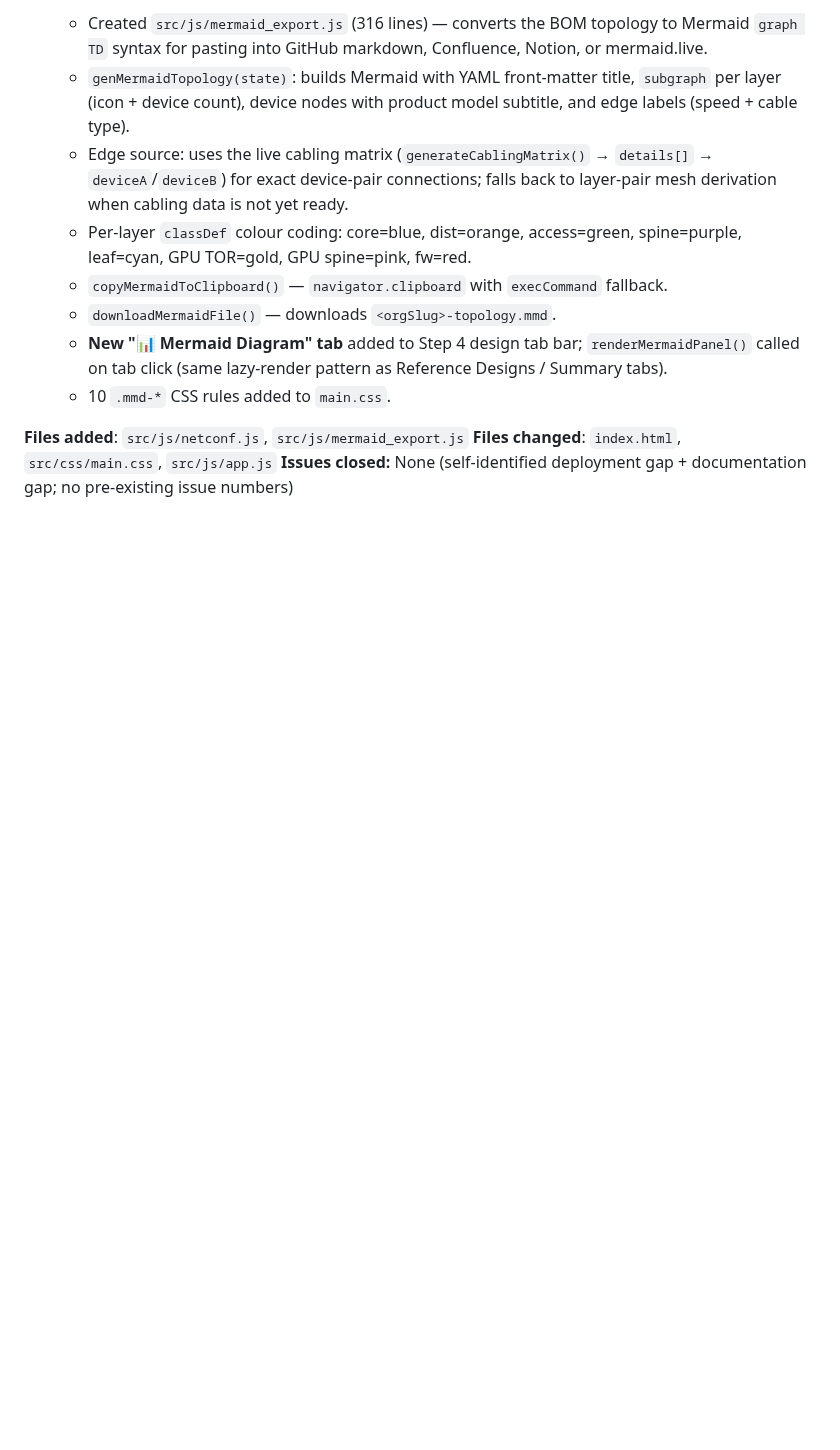
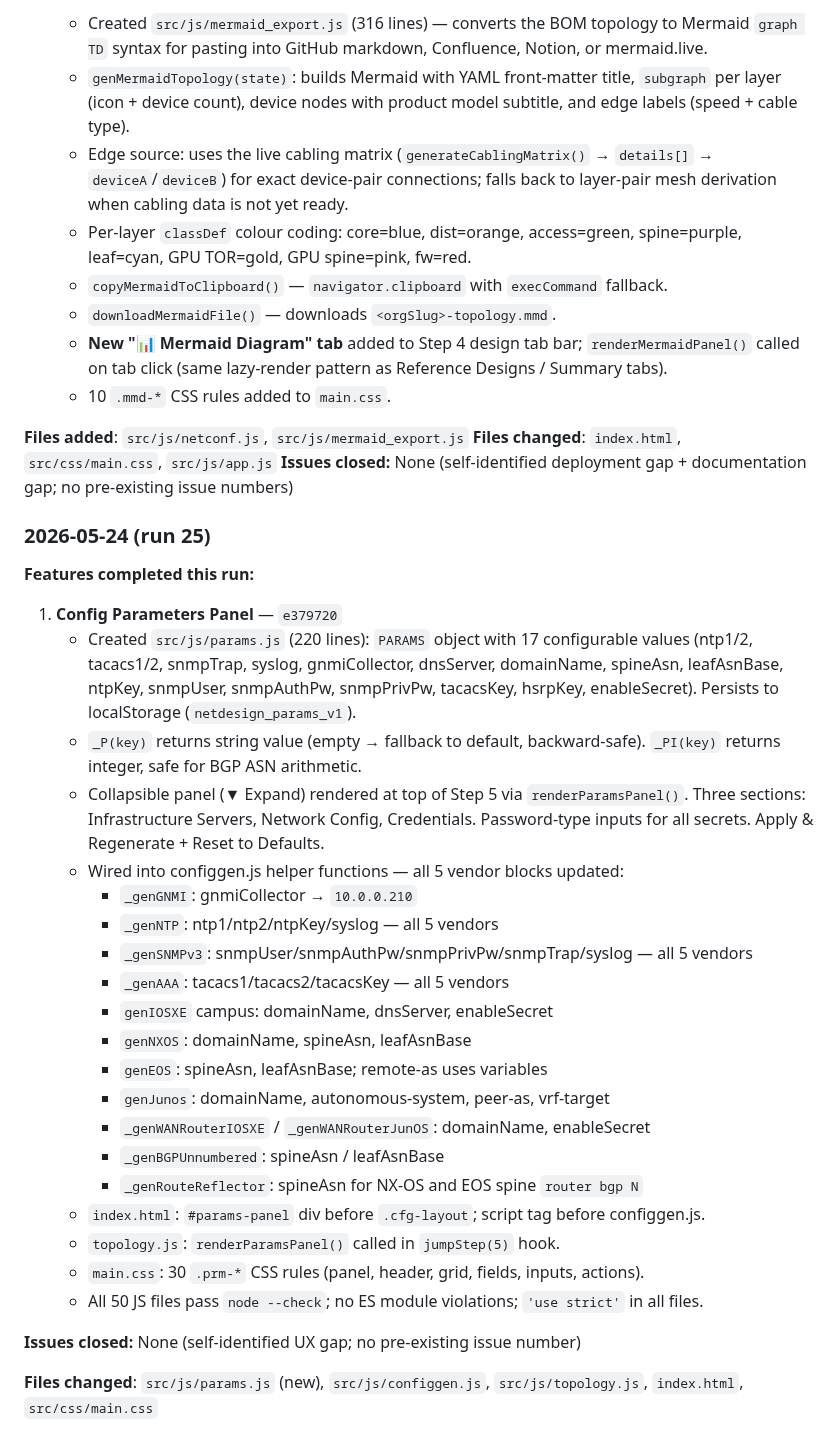
Before and after one commit to Amit33-design/Network-Automation, a Markdown page: AGENT_ROADMAP.md, the part around one of its changes. GitHub-like rendering; blank space fills up the shorter version.

Commit message:
chore: add Config Parameters Panel to AGENT_ROADMAP.md (run 25)

```diff
--- a/AGENT_ROADMAP.md
+++ b/AGENT_ROADMAP.md
@@ -904,3 +911,38 @@ The agent should aim to complete **1-2 full features** per 5-hour run, not start
 **Files added**: `src/js/netconf.js`, `src/js/mermaid_export.js`
 **Files changed**: `index.html`, `src/css/main.css`, `src/js/app.js`
 **Issues closed:** None (self-identified deployment gap + documentation gap; no pre-existing issue numbers)
+
+### 2026-05-24 (run 25)
+
+**Features completed this run:**
+
+1. **Config Parameters Panel** — `e379720`
+   - Created `src/js/params.js` (220 lines): `PARAMS` object with 17 configurable values
+     (ntp1/2, tacacs1/2, snmpTrap, syslog, gnmiCollector, dnsServer, domainName,
+     spineAsn, leafAsnBase, ntpKey, snmpUser, snmpAuthPw, snmpPrivPw, tacacsKey,
+     hsrpKey, enableSecret). Persists to localStorage (`netdesign_params_v1`).
+   - `_P(key)` returns string value (empty → fallback to default, backward-safe).
+     `_PI(key)` returns integer, safe for BGP ASN arithmetic.
+   - Collapsible panel (▼ Expand) rendered at top of Step 5 via `renderParamsPanel()`.
+     Three sections: Infrastructure Servers, Network Config, Credentials.
+     Password-type inputs for all secrets. Apply & Regenerate + Reset to Defaults.
+   - Wired into configgen.js helper functions — all 5 vendor blocks updated:
+     - `_genGNMI`:   gnmiCollector → `10.0.0.210`
+     - `_genNTP`:    ntp1/ntp2/ntpKey/syslog — all 5 vendors
+     - `_genSNMPv3`: snmpUser/snmpAuthPw/snmpPrivPw/snmpTrap/syslog — all 5 vendors
+     - `_genAAA`:    tacacs1/tacacs2/tacacsKey — all 5 vendors
+     - `genIOSXE` campus: domainName, dnsServer, enableSecret
+     - `genNXOS`:    domainName, spineAsn, leafAsnBase
+     - `genEOS`:     spineAsn, leafAsnBase; remote-as uses variables
+     - `genJunos`:   domainName, autonomous-system, peer-as, vrf-target
+     - `_genWANRouterIOSXE` / `_genWANRouterJunOS`: domainName, enableSecret
+     - `_genBGPUnnumbered`: spineAsn / leafAsnBase
+     - `_genRouteReflector`: spineAsn for NX-OS and EOS spine `router bgp N`
+   - `index.html`: `#params-panel` div before `.cfg-layout`; script tag before configgen.js.
+   - `topology.js`: `renderParamsPanel()` called in `jumpStep(5)` hook.
+   - `main.css`: 30 `.prm-*` CSS rules (panel, header, grid, fields, inputs, actions).
+   - All 50 JS files pass `node --check`; no ES module violations; `'use strict'` in all files.
+
+**Issues closed:** None (self-identified UX gap; no pre-existing issue number)
+
+**Files changed**: `src/js/params.js` (new), `src/js/configgen.js`, `src/js/topology.js`, `index.html`, `src/css/main.css`
```
Also changed, not shown: other parts of AGENT_ROADMAP.md (+7 -0 lines).
